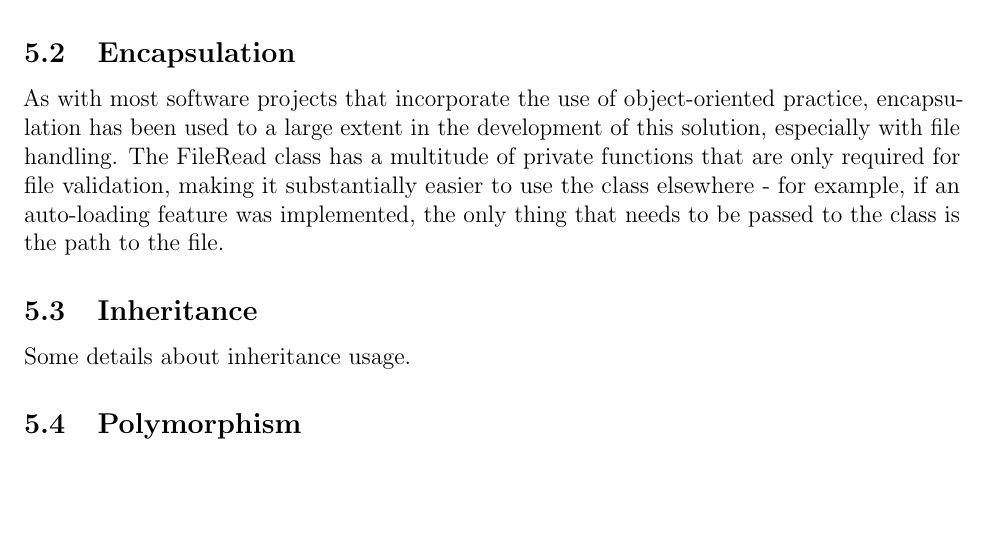
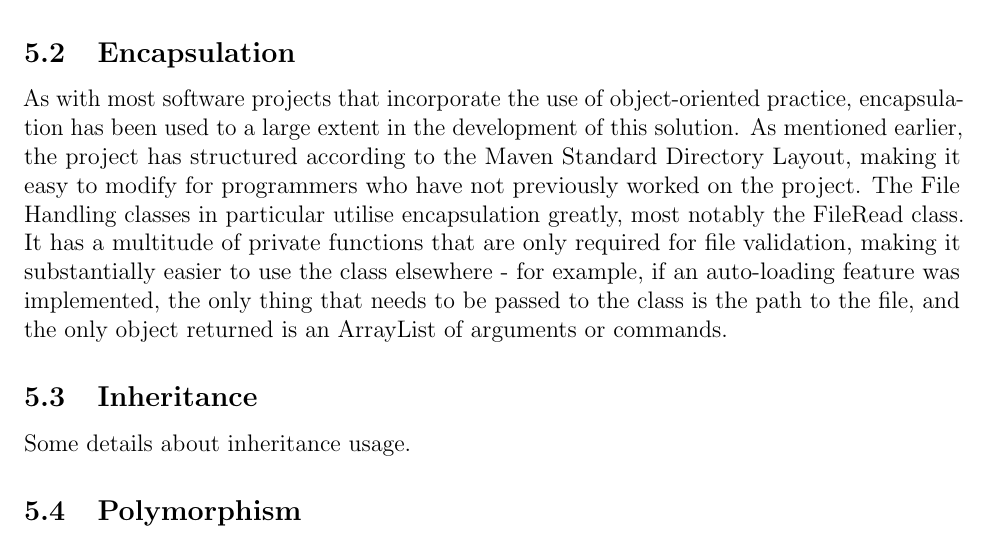
Before and after one commit to BradF-99/CAB302-Assignment2, a LaTeX document (docs/CAB302-Report.tex): part of page 8 of 32, cut so that both start at the same text, the shorter picture padded with empty space. Compiled offline with pdfLaTeX.

Commit message:
[skip travis] Added detail to encapsulation section

```diff
--- a/docs/CAB302-Report.tex
+++ b/docs/CAB302-Report.tex
@@ -105,7 +105,7 @@ The Main class only exists to launch the GUI from MainWindow. All packages and c
 \subsection{Abstraction}
 Some details about abstraction usage.
 \subsection{Encapsulation}
-As with most software projects that incorporate the use of object-oriented practice, encapsulation has been used to a large extent in the development of this solution, especially with file handling. The FileRead class has a multitude of private functions that are only required for file validation, making it substantially easier to use the class elsewhere - for example, if an auto-loading feature was implemented, the only thing that needs to be passed to the class is the path to the file.
+As with most software projects that incorporate the use of object-oriented practice, encapsulation has been used to a large extent in the development of this solution. As mentioned earlier, the project has structured according to the Maven Standard Directory Layout, making it easy to modify for programmers who have not previously worked on the project. The File Handling classes in particular utilise encapsulation greatly, most notably the FileRead class. It has a multitude of private functions that are only required for file validation, making it substantially easier to use the class elsewhere - for example, if an auto-loading feature was implemented, the only thing that needs to be passed to the class is the path to the file, and the only object returned is an ArrayList of arguments or commands.
 \subsection{Inheritance}
 Some details about inheritance usage.
 \subsection{Polymorphism}
```
